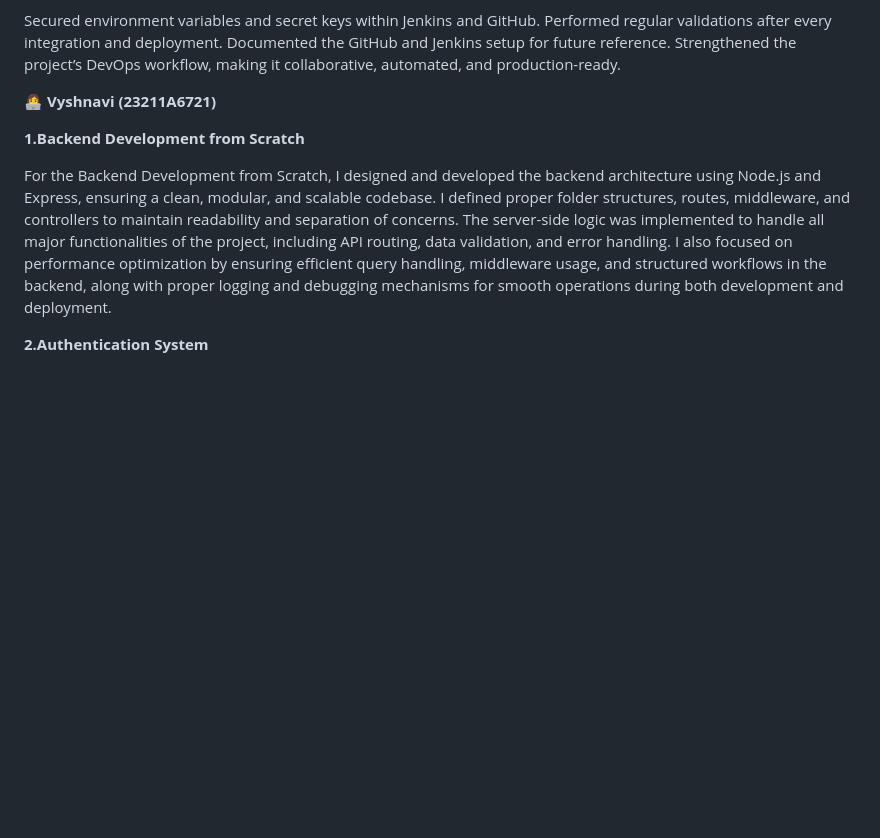
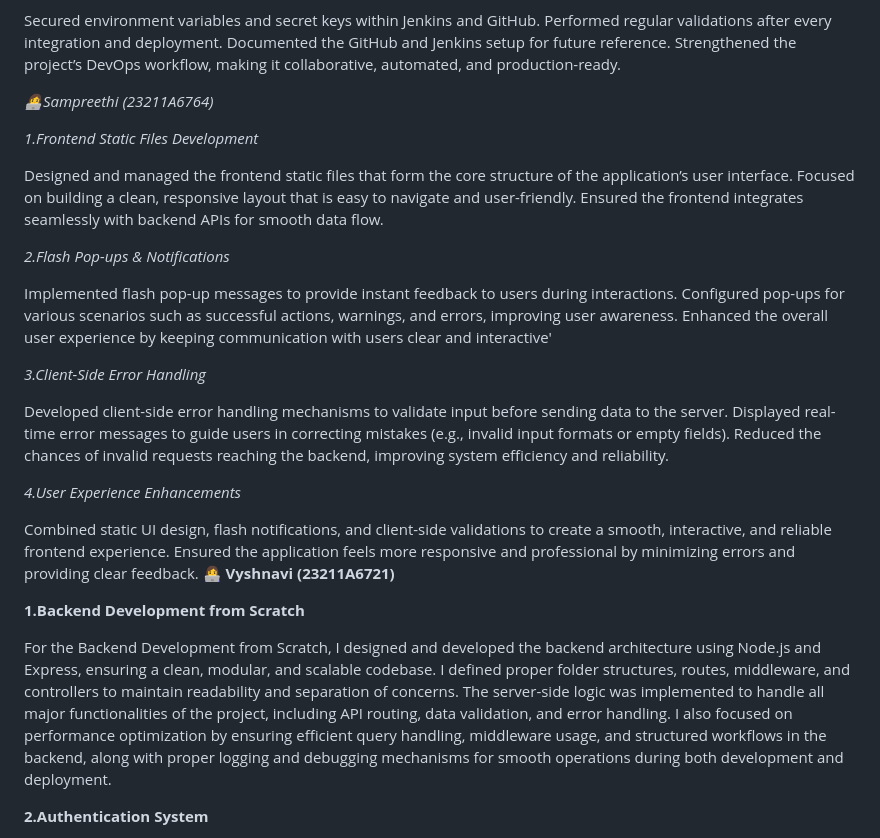
Before and after one commit to navyasreeannem/URLShortnerService, a Markdown page: README.md, the part around the change. GitHub-like rendering; blank space fills up the shorter version.

```diff
--- a/README.md
+++ b/README.md
@@ -105,7 +105,30 @@ Performed regular validations after every integration and deployment.
 Documented the GitHub and Jenkins setup for future reference.
 Strengthened the project’s DevOps workflow, making it collaborative, automated, and production-ready.
 
+*👩‍💻Sampreethi (23211A6764)*
 
+*1.Frontend Static Files Development*
+
+Designed and managed the frontend static files that form the core structure of the application’s user interface.
+Focused on building a clean, responsive layout that is easy to navigate and user-friendly.
+Ensured the frontend integrates seamlessly with backend APIs for smooth data flow.
+
+*2.Flash Pop-ups & Notifications*
+
+Implemented flash pop-up messages to provide instant feedback to users during interactions.
+Configured pop-ups for various scenarios such as successful actions, warnings, and errors, improving user awareness.
+Enhanced the overall user experience by keeping communication with users clear and interactive'
+
+*3.Client-Side Error Handling*
+
+Developed client-side error handling mechanisms to validate input before sending data to the server.
+Displayed real-time error messages to guide users in correcting mistakes (e.g., invalid input formats or empty fields).
+Reduced the chances of invalid requests reaching the backend, improving system efficiency and reliability.
+
+*4.User Experience Enhancements*
+
+Combined static UI design, flash notifications, and client-side validations to create a smooth, interactive, and reliable frontend experience.
+Ensured the application feels more responsive and professional by minimizing errors and providing clear feedback.
 **👩‍💻 Vyshnavi (23211A6721)**
 
 **1.Backend Development from Scratch**
```
